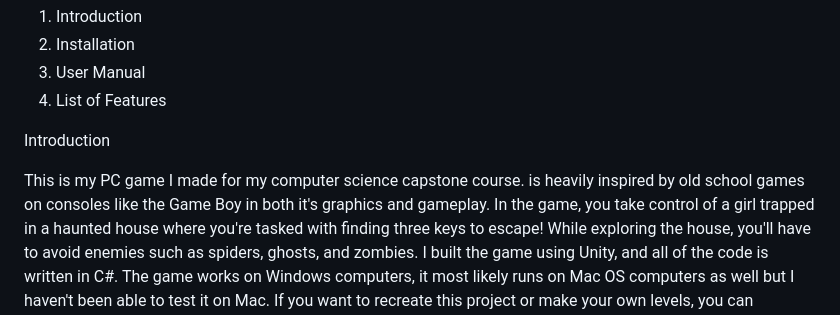
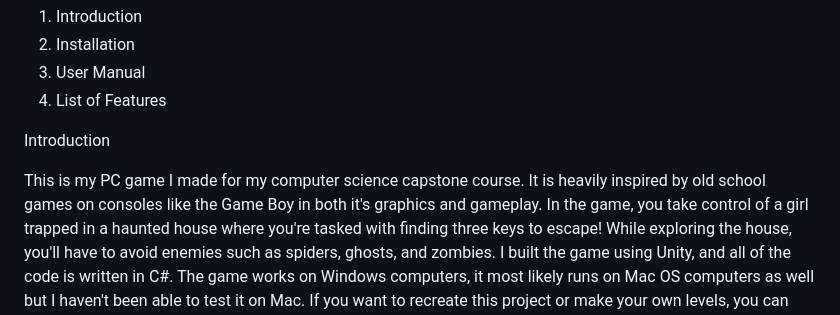
Before and after one commit to Nickolas-Stenstrom/CS-Capstone-Project, a Markdown page: README.md, the part around the change. Rendered like a GitHub page.

```diff
--- a/README.md
+++ b/README.md
@@ -10,7 +10,7 @@ Table Of Contents
 
 Introduction
 
-This is my PC game I made for my computer science capstone course. is heavily inspired by old school games on consoles like the Game Boy in
+This is my PC game I made for my computer science capstone course. It is heavily inspired by old school games on consoles like the Game Boy in
 both it's graphics and gameplay. In the game, you take control of a girl trapped in a haunted house where you're tasked with finding three keys
 to escape! While exploring the house, you'll have to avoid enemies such as spiders, ghosts, and zombies. I built the game using Unity, and all of
 the code is written in C#. The game works on Windows computers, it most likely runs on Mac OS computers as well but I haven't been able to test it
```
